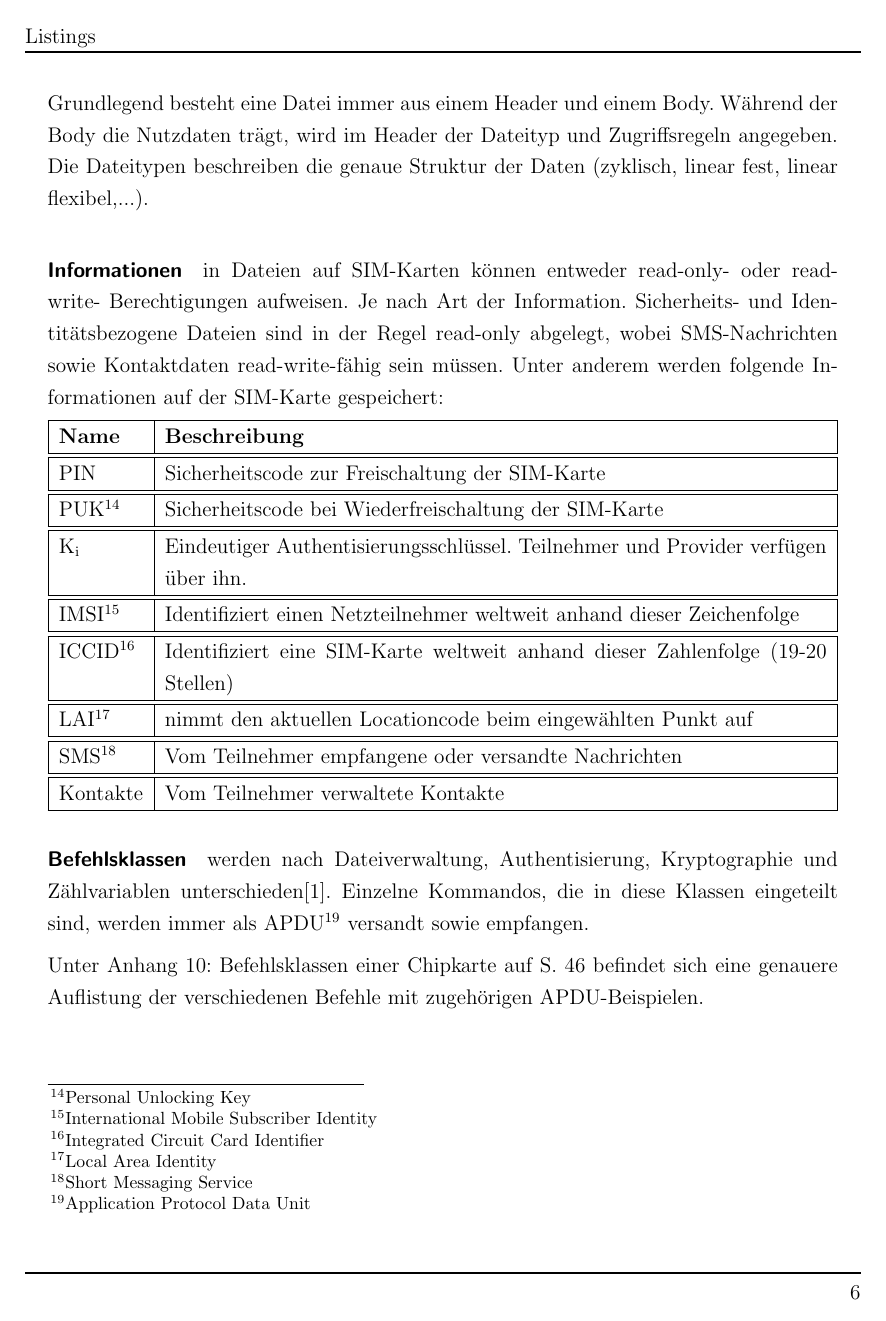
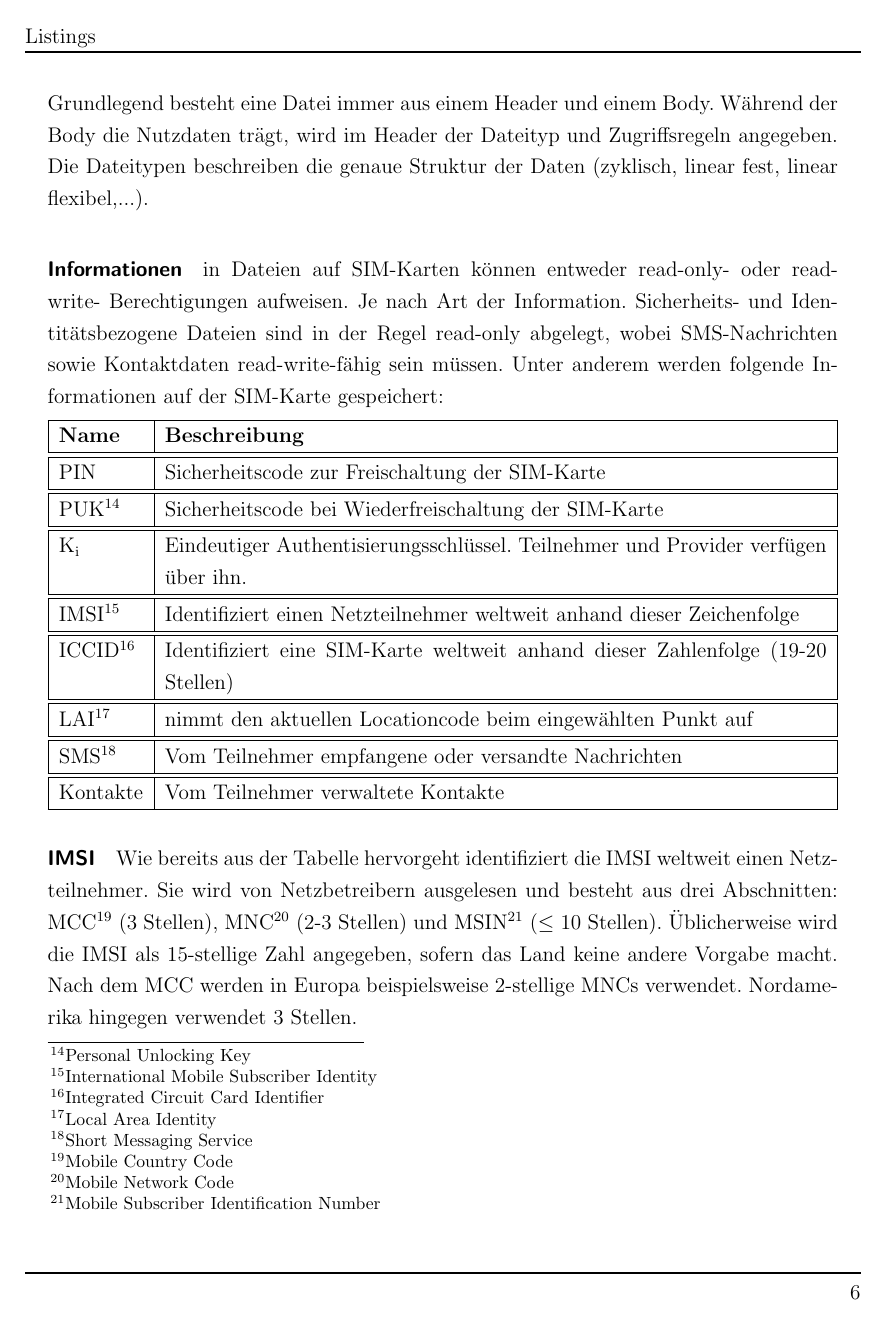
Before and after one commit to sim-authentication/document, a LaTeX document (main.tex, which reads sections/content/2-theorie.tex): page 17 of 64. Compiled offline with pdfLaTeX.

Commit message:
minor content additions in section 2

```diff
--- a/sections/content/2-theorie.tex
+++ b/sections/content/2-theorie.tex
@@ -110,6 +110,13 @@ read-write-fähig sein müssen. Unter anderem werden folgende Informationen auf
       Kontakte & Vom Teilnehmer verwaltete Kontakte \\
     \hline
     \end{tabularx}
+
+\paragraph{IMSI} Wie bereits aus der Tabelle hervorgeht identifiziert die \ac{IMSI} weltweit
+einen Netzteilnehmer. Sie wird von Netzbetreibern ausgelesen und besteht aus drei Abschnitten:
+\ac{MCC} (3 Stellen), \ac{MNC} (2-3 Stellen) und \ac{MSIN} ($\leq$ 10 Stellen).
+Üblicherweise wird die \ac{IMSI} als 15-stellige Zahl angegeben, sofern das
+Land keine andere Vorgabe macht. Nach dem \ac{MCC} werden in Europa beispielsweise 2-stellige \ac{MNC}s
+verwendet. Nordamerika hingegen verwendet 3 Stellen. %WIP
 
 %% TODO #edit bei bedarf hier noch formfaktoren einbringen
 
```
Also changed, not shown: acronym.tex (+3 -0 lines), sections/content/3-taetigkeit.tex (+1 -1 lines), sections/content/2-theorie.tex (2 more changed lines).
